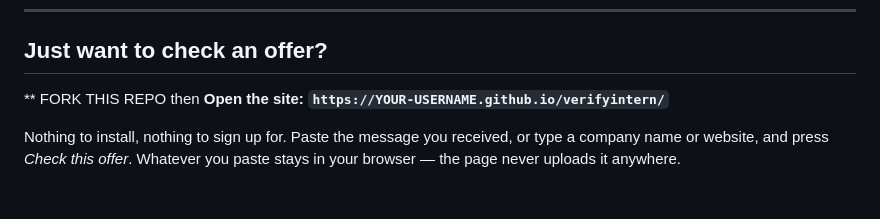
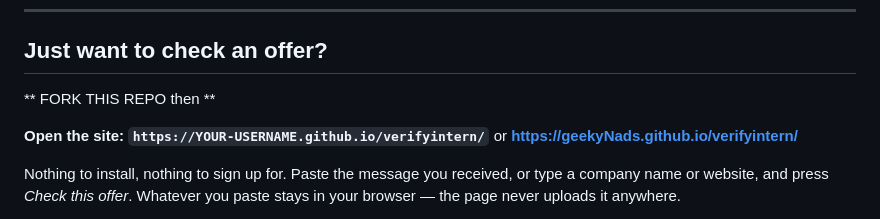
Before and after one commit to geekyNads/verify-intern, a Markdown page: README.md, the part around the change. Rendered like a GitHub page; blank space fills up the shorter version.

Commit message:
Fix formatting in README for offer check instructions
Correct formatting and emphasis in README instructions.

```diff
--- a/README.md
+++ b/README.md
@@ -9,8 +9,11 @@ what matched, linked to the public advisory it came from — not a black-box sco
 ---
 
 ## Just want to check an offer?
-** FORK THIS REPO then
+** FORK THIS REPO then **
+
 **Open the site: `https://YOUR-USERNAME.github.io/verifyintern/`**
+or
+**https://geekyNads.github.io/verifyintern/**
 
 Nothing to install, nothing to sign up for. Paste the message you received, or
 type a company name or website, and press *Check this offer*. Whatever you paste
```
